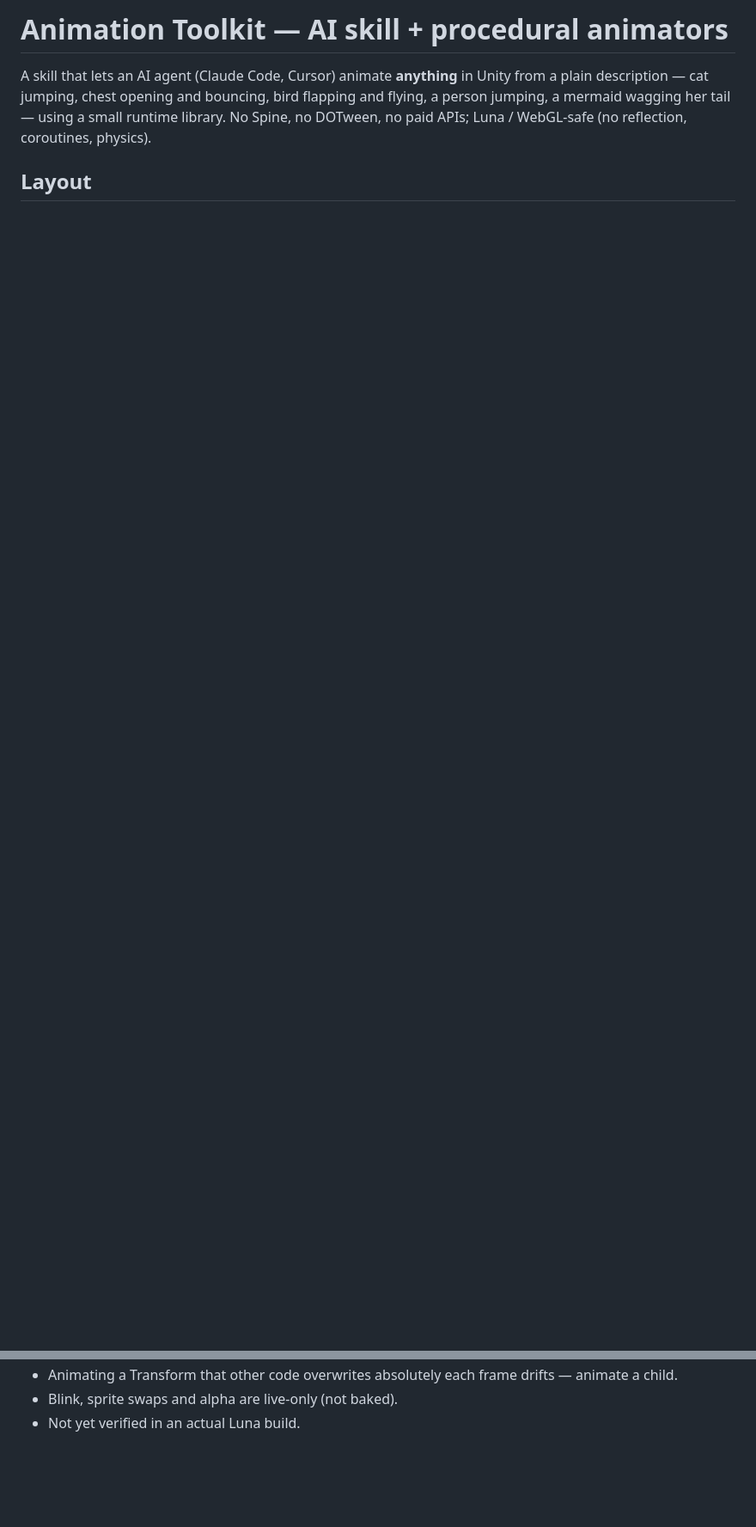
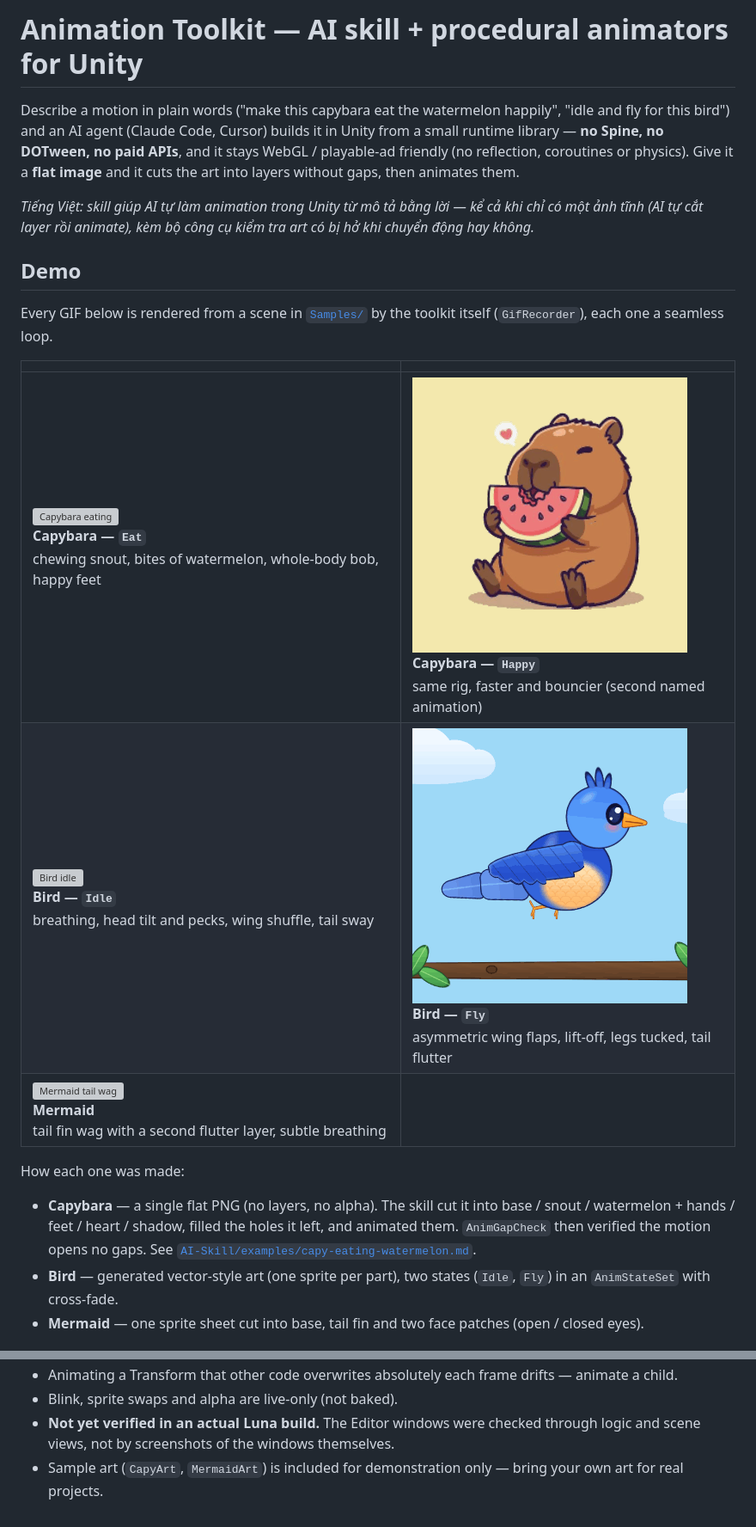
Before and after one commit to truongk23k/AnimationToolkit, a Markdown page: README.md, 2 parts joined by grey strips. Shown at 86% size. Drawn GitHub-style; pictures changed too: Documentation~/bird_fly.gif (added), Documentation~/capy_happy.gif (added); blank space fills up the shorter version; grey boxes are pictures that could not be loaded.

```diff
--- a/README.md
+++ b/README.md
@@ -1,5 +1,22 @@
-# Animation Toolkit — AI skill + procedural animators
+# Animation Toolkit — AI skill + procedural animators for Unity
 
-A skill that lets an AI agent (Claude Code, Cursor) animate **anything** in Unity from a plain description — cat jumping, chest opening and bouncing, bird flapping and flying, a person jumping, a mermaid wagging her tail — using a small runtime library. No Spine, no DOTween, no paid APIs; Luna / WebGL-safe (no reflection, coroutines, physics).
+Describe a motion in plain words ("make this capybara eat the watermelon happily", "idle and fly for this bird") and an AI agent (Claude Code, Cursor) builds it in Unity from a small runtime library — **no Spine, no DOTween, no paid APIs**, and it stays WebGL / playable-ad friendly (no reflection, coroutines or physics).
+Give it a **flat image** and it cuts the art into layers without gaps, then animates them.
 
-## Layout
+*Tiếng Việt: skill giúp AI tự làm animation trong Unity từ mô tả bằng lời — kể cả khi chỉ có một ảnh tĩnh (AI tự cắt layer rồi animate), kèm bộ công cụ kiểm tra art có bị hở khi chuyển động hay không.*
+
+## Demo
+
+Every GIF below is rendered from a scene in [`Samples/`](Samples) by the toolkit itself (`GifRecorder`), each one a seamless loop.
+
+| | |
+|---|---|
+| ![Capybara eating](Documentation~/capy_eat.gif)<br>**Capybara — `Eat`**<br>chewing snout, bites of watermelon, whole-body bob, happy feet | ![Capybara happy](Documentation~/capy_happy.gif)<br>**Capybara — `Happy`**<br>same rig, faster and bouncier (second named animation) |
+| ![Bird idle](Documentation~/bird_idle.gif)<br>**Bird — `Idle`**<br>breathing, head tilt and pecks, wing shuffle, tail sway | ![Bird fly](Documentation~/bird_fly.gif)<br>**Bird — `Fly`**<br>asymmetric wing flaps, lift-off, legs tucked, tail flutter |
+| ![Mermaid tail wag](Documentation~/mermaid_tail_wag.gif)<br>**Mermaid**<br>tail fin wag with a second flutter layer, subtle breathing | |
+
+How each one was made:
+- **Capybara** — a single flat PNG (no layers, no alpha). The skill cut it into base / snout / watermelon + hands / feet / heart / shadow, filled the holes it left, and animated them. `AnimGapCheck` then verified the motion opens no gaps. See [`AI-Skill/examples/capy-eating-watermelon.md`](AI-Skill/examples/capy-eating-watermelon.md).
+- **Bird** — generated vector-style art (one sprite per part), two states (`Idle`, `Fly`) in an `AnimStateSet` with cross-fade.
+- **Mermaid** — one sprite sheet cut into base, tail fin and two face patches (open / closed eyes).
+
@@ -39,3 +71,4 @@ Every animator adds an offset on top of the rest pose (delta based), so many can
 - Animating a Transform that other code overwrites absolutely each frame drifts — animate a child.
 - Blink, sprite swaps and alpha are live-only (not baked).
-- Not yet verified in an actual Luna build.
+- **Not yet verified in an actual Luna build.** The Editor windows were checked through logic and scene views, not by screenshots of the windows themselves.
+- Sample art (`CapyArt`, `MermaidArt`) is included for demonstration only — bring your own art for real projects.
```
Also changed, not shown: other parts of README.md (+44 -29 lines), AI-Skill/SKILL.md (+1 -0 lines), AI-Skill/references/unity-animation-api.md (+1 -0 lines), 6 other files.
